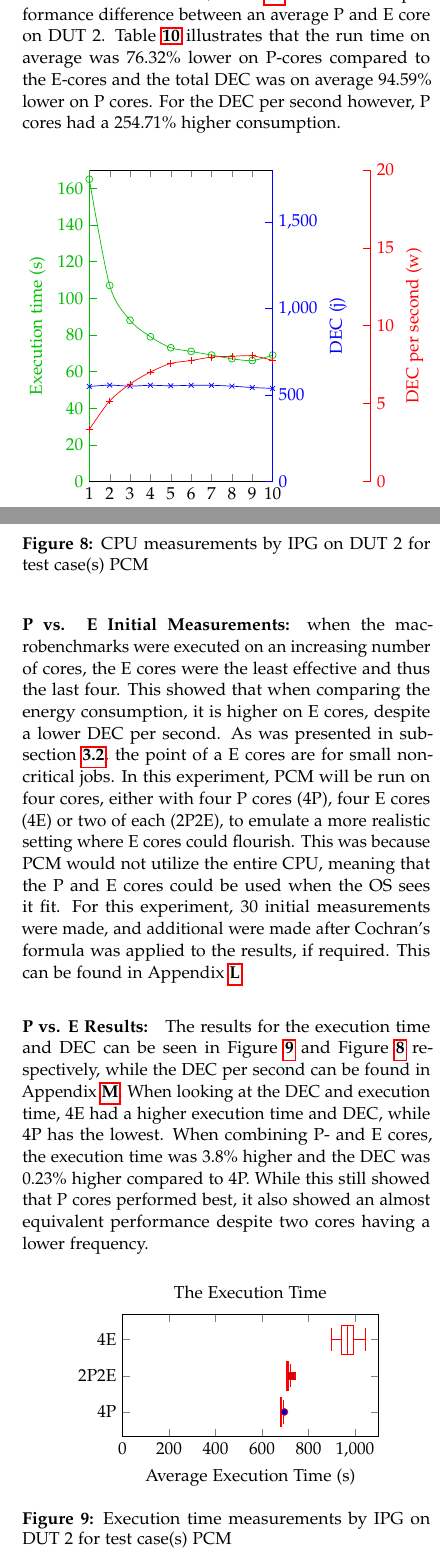
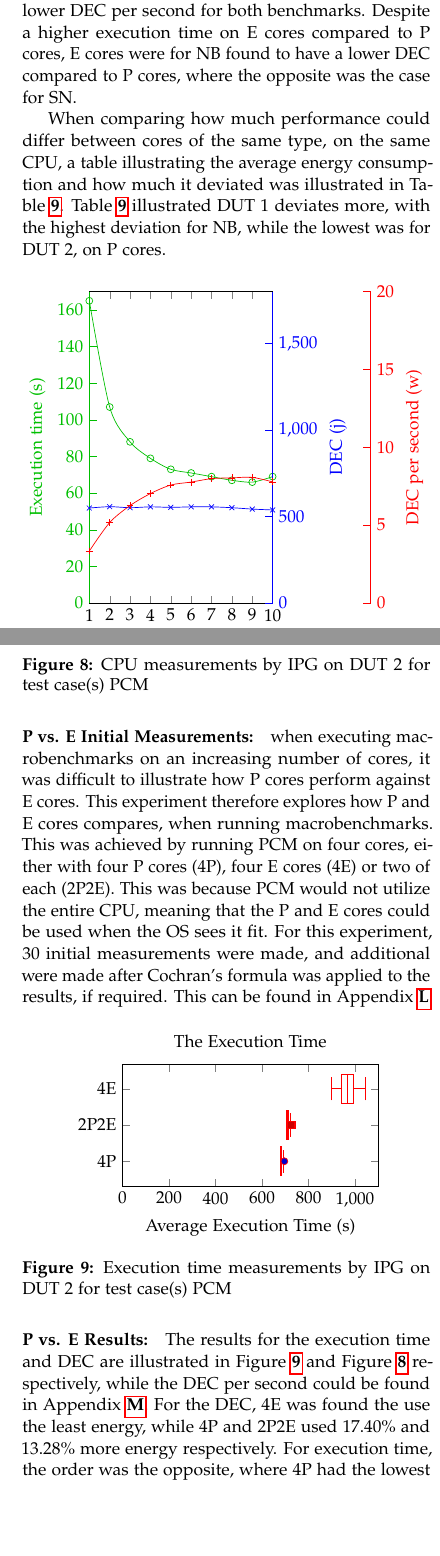
Before and after one commit to KuskIV/BDEnergy, a LaTeX thesis (article/main.tex, which reads article/sections/experiments/experiment-3/index.tex, article/tables/exp-3-cores-different-performance.tex): two parts of the columns of pages 12 and 13 of 56 before the commit and two parts of the columns of pages 12 and 13 of 57 after it, joined at a grey line, cut at the place of the change, the shorter picture padded with empty space. The pictures show the PDF file article/main.pdf that the author committed with the source.

Commit message:
exp 3 rettelser

```diff
--- a/article/sections/experiments/experiment-3/index.tex
+++ b/article/sections/experiments/experiment-3/index.tex
@@ -12,10 +12,14 @@ The third experiment investigated \cref{RQ:RQ3,RQ:RQ4}, by taking a loot at what
 %The first measurements were made, will be in order to compare the per-core performance, where $250$ measurements will be made for each benchmark on each core. After $250$ measurements, more measurements were made where it was required, as can be found in \cref{app:exp_three_coch}, with an upper limit of $1000$ measurements.
 
 
+\input{tables/dut-2-exp-3-nb.tex}
 
-\paragraph{Per-Core Results:} For the per-core results, the analysis was based on DUT 2 when executing SN, with the results from the other DUT and benchmarks found in \cref{app:exp_three}. When comparing different cores on the same CPU, the largest difference was found on DUT 1 with benchmark NB, where the performance was $11.61\%$ worse on core $1$ than core $6$, while The smallest difference was found on DUT 2, benchmark NB on a E core, where the energy consumption was $1.17\%$ higher on core $6$ than core $9$.
+\paragraph{Per-Core Results:} For the per-core results, the analysis was based on DUT 2, with results from DUT 1 in \cref{app:exp_three}. When comparing the difference in performance between P- and E cores, the results were illustrated in \cref{tab:dut-2-exp-3-sn}. Through \cref{tab:dut-2-exp-3-sn} E cores were observed to have a higher execution time and lower DEC per second for both benchmarks. Despite a higher execution time on E cores compared to P cores, E cores were for NB found to have a lower DEC compared to P cores, where the opposite was the case for SN.
 
-When comparing the difference in performance between P- and E cores, \cref{tab:dut-2-exp-3-sn} illustrates the performance difference between an average P and E core on DUT 2. \cref{tab:dut-2-exp-3-sn} illustrates that the run time on average was $76.32\%$ lower on P-cores compared to the E-cores and the total DEC was on average $94.59\%$ lower on P cores. For the DEC per second however, P cores had a $254.71\%$ higher consumption.
+When comparing how much performance could differ between cores of the same type, on the same CPU, a table illustrating the average energy consumption and how much it deviated was illustrated in \cref{tab:dut-2-exp-3-std-and-avg}. \cref{tab:dut-2-exp-3-std-and-avg} illustrated DUT 1 deviates more, with the highest deviation for NB, while the lowest was for DUT 2, on P cores.
+
+% When comparing different cores on the same CPU, the largest difference was found on DUT 1 with benchmark NB, where the performance was $11.61\%$ worse on core $1$ than core $6$, while The smallest difference was found on DUT 2, benchmark NB on a E core, where the energy consumption was $1.17\%$ higher on core $6$ than core $9$.
+
 
 % \cref{tab:dut-2-exp-3-sn} illustrated a higher difference between the DEC ($-93.59\%$) than the total energy consumption ($-70.45\%$) between P- and E cores. This is a result of DEC excluding the idle energy consumption from the measurements, resulting in lower values, but a larger percent difference. %When comparing  P- and E-cores, the execution time is on average is $76.26\%$ lower on P cores, the energy consumption is $70.44\%$ lower on P cores over the entire execution time, while E cores has a $72.88\%$ lower energy consumption per second.
 % The largest difference between two cores of the same type was found on DUT 1 with benchmark NB, where the performance was $11.61\%$ worse on core 1 than core 6. The smallest difference was found on DUT 2, benchmark NB on a E core, where the energy consumption was $1.17\%$ higher on core $6$ than core $9$.
@@ -42,12 +46,14 @@ For both DUTs and macrobenchmarks, a similar observation was made, where the exe
 
 \input{tables/results/compare-p-and-e-cores-on-pcmark-without-boost/ipg/pc-mark-10/workstationtwo/unkown/CPU_DEC.tex}
 
-\paragraph{P vs. E Initial Measurements:} when the macrobenchmarks were executed on an increasing number of cores, the E cores were the least effective and thus the last four. This showed that when comparing the energy consumption, it is higher on E cores, despite a lower DEC per second. As was presented in \cref{subsec:P_E_Cores}, the point of a E cores are for small non-critical jobs. In this experiment, PCM will be run on four cores, either with four P cores (4P), four E cores (4E) or two of each (2P2E), to emulate a more realistic setting where E cores could flourish. This was because PCM would not utilize the entire CPU, meaning that the P and E cores could be used when the OS sees it fit. For this experiment, $30$ initial measurements were made, and additional were made after Cochran's formula was applied to the results, if required. This can be found in \cref{app:p-vs-e}.
-
-
-\paragraph{P vs. E Results:} The results for the execution time and DEC can be seen in  \cref{fig:3-compare-p-and-e-cores-on-pcmark-without-boost-ipg-pc-mark-10.exe-unkown-workstationtwo-runtime-duration} and  \cref{fig:3-compare-p-and-e-cores-on-pcmark-without-boost-ipg-pc-mark-10.exe-unkown-workstationtwo-cpu-dec} respectively, while the DEC per second can be found in \cref{app:bonus-results}. When looking at the DEC and execution time, 4E had a higher execution time and DEC, while 4P has the lowest. When combining P- and E cores, the execution time was $3.8\%$ higher and the DEC was $0.23\%$ higher compared to 4P. While this still showed that P cores performed best, it also showed an almost equivalent performance despite two cores having a lower frequency.
+\paragraph{P vs. E Initial Measurements:} when executing macrobenchmarks on an increasing number of cores, it was difficult to illustrate how P cores perform against E cores. This experiment therefore explores how P and E cores compares, when running macrobenchmarks. This was achieved by running PCM on four cores, either with four P cores (4P), four E cores (4E) or two of each (2P2E). This was because PCM would not utilize the entire CPU, meaning that the P and E cores could be used when the OS sees it fit. For this experiment, $30$ initial measurements were made, and additional were made after Cochran's formula was applied to the results, if required. This can be found in \cref{app:p-vs-e}.
 
 \input{tables/results/compare-p-and-e-cores-on-pcmark-without-boost/ipg/pc-mark-10/workstationtwo/unkown/Runtime_duration.tex}
 
+\paragraph{P vs. E Results:} The results for the execution time and DEC are illustrated in \cref{fig:3-compare-p-and-e-cores-on-pcmark-without-boost-ipg-pc-mark-10.exe-unkown-workstationtwo-runtime-duration} and  \cref{fig:3-compare-p-and-e-cores-on-pcmark-without-boost-ipg-pc-mark-10.exe-unkown-workstationtwo-cpu-dec} respectively, while the DEC per second could be found in \cref{app:bonus-results}. For the DEC, 4E was found the use the least energy, while 4P and 2P2E used $17.40\%$ and $13.28\%$ more energy respectively. For execution time, the order was the opposite, where 4P had the lowest execution time, where 2P2E and 4E executed $3.74\%$ and $29.52\%$ slower respectively. This illustrated the use case of E cores, where a lower energy consumption could be achieved, given a higher execution time.
+
+% When looking at the DEC and execution time, 4E had a higher execution time and DEC, while 4P has the lowest. When combining P- and E cores, the execution time was $3.8\%$ higher and the DEC was $0.23\%$ higher compared to 4P. While this still showed that P cores performed best, it also showed an almost equivalent performance despite two cores having a lower frequency.
+
+
 %% pcmark for dut 1: video conf, web brows, spredsheets, photo edit, video edit, render
 %% pcmark for dut 2: video conf, web brows, vidoe editing, render
--- /dev/null
+++ b/article/tables/exp-3-cores-different-performance.tex
@@ -0,0 +1,4 @@
+\begin{table}[H]
+    \centering
+    \begin{tabular}{|| c | c | c | c ||}
+    \hline
@@ -0,0 +13,27 @@
+    \end{tabular}
+    \caption{The performance difference between cores of the same type}
+    \label{tab:dut-2-exp-3-std-and-avg}
+\end{table}
+
+
+% DUT 1, SN: 83.59 + 78.515 + 77.67 + 78.76 + 79.09 + 78.73 + 79.28 + 77.71:
+% - STD: 1.75
+
+% DUT 1, NB: 44.99 + 44.89 + 44.92 + 44.93 + 44.98 + 45.02 + 61.75 + 51.59
+% - STD: 5.67
+
+% DUT 2, NB
+
+% - P: 26.29 + 25.47 + 25.97 + 25.92 + 26.29 + 26.07
+% - STD: 0.27
+
+% - E: 19.47 + 17.67 + 19.39 + 19.58
+% - STD: 0.78
+
+% DUT 2, SN
+
+% - P: 27.01 + 25.93 + 26.58 + 26.32 + 26.49 + 26.61
+% - STD: 0.32
+
+% - E: 30.45 + 31.03 + 32.15 + 33.87
+% - STD: 1.30
```
Also changed, not shown: article/appendix/cores.tex (+1 -1 lines), article/sections/discussion/index.tex (+1 -1 lines), article/tables/results/same-one-api-compiler-different-cores/ipg/nbody/workstationone/intel-one-api/CPU_DEC.tex (+1 -1 lines), article/main.pdf, article/sections/experiments/experiment-3/index.tex (10 more changed lines), article/tables/exp-3-cores-different-performance.tex (8 more changed lines).
